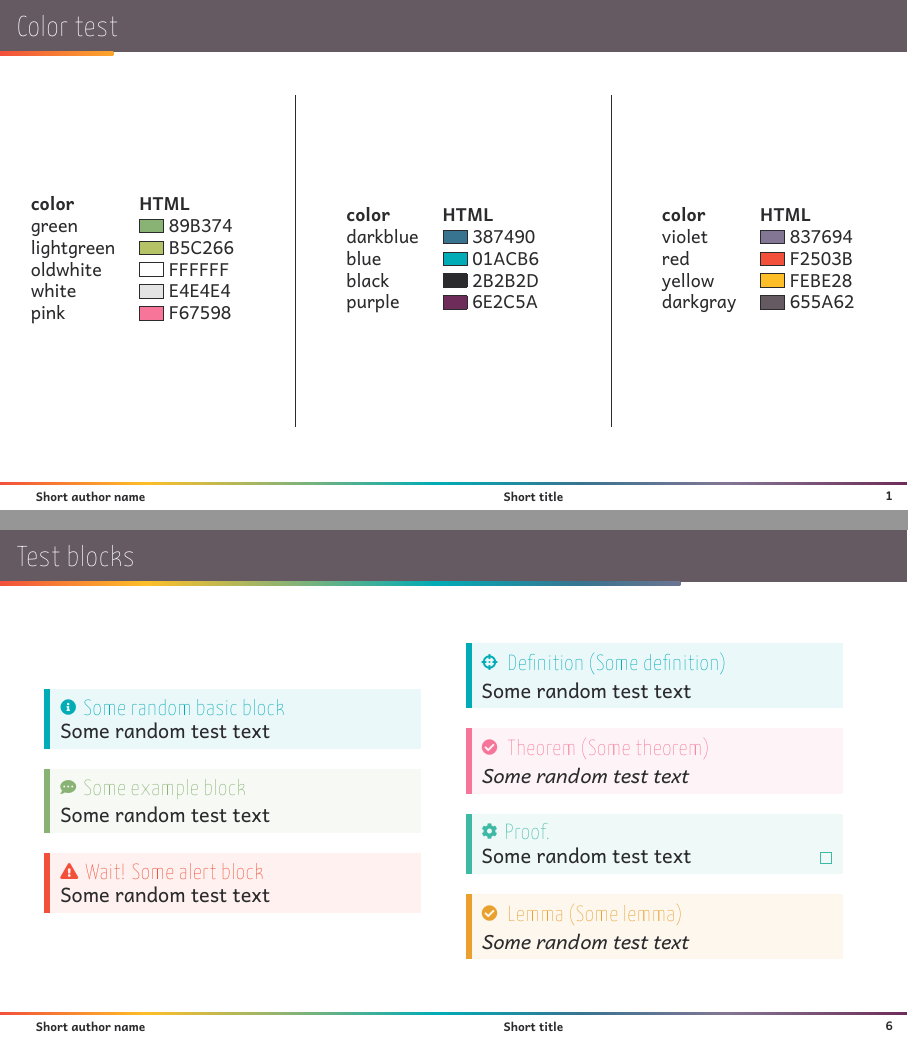
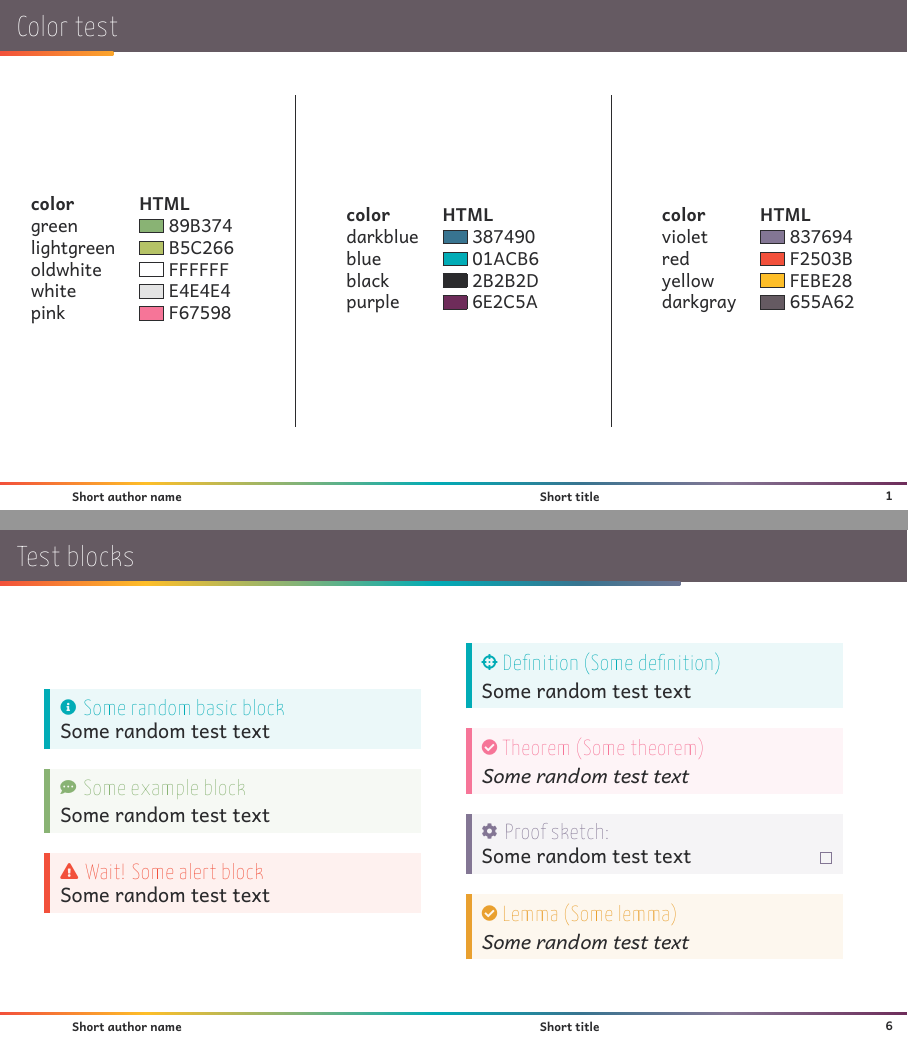
Before and after one commit to jcailler/beamer-theme, LaTeX slides (example.tex, which reads beamercolorthemecustom.sty, beamerinnerthemecustom.sty, beamerouterthemecustom.sty): pages 2 and 8 of 10 before the commit and pages 2 and 14 of 16 after it, joined at a grey line. Compiled offline with XeLaTeX; a missing font is replaced by an installed copy or a similar font.

Commit message:
fix overlays on blocks

```diff
--- a/beamercolorthemecustom.sty
+++ b/beamercolorthemecustom.sty
@@ -34,14 +34,13 @@
 \setbeamercolor*{block title alerted}{fg=red}
 \setbeamercolor*{block title example}{fg=green}
 \BeforeBeginEnvironment{lemma}{
-    \setbeamercolor*{block title}{fg=orange}
+	\setbeamercolor*{block title}{fg=orange}
 }
 \BeforeBeginEnvironment{theorem}{
-    \setbeamercolor*{block title}{fg=pink}
+	\setbeamercolor*{block title}{fg=pink}
 }
 \BeforeBeginEnvironment{definition}{
-    \setbeamercolor*{block title}{fg=blue}
+	\setbeamercolor*{block title}{fg=blue}
 }
-\setbeamercolor*{proof title}{fg=mint
-}
-\setbeamercolor*{qed symbol}{fg=mint}
+\setbeamercolor*{proof title}{fg=violet}
+\setbeamercolor*{qed symbol}{parent=proof title}
--- a/beamerinnerthemecustom.sty
+++ b/beamerinnerthemecustom.sty
@@ -24,39 +24,42 @@
 \newenvironment<>{internal@block}[3]{%
 	\xdef\internal@block@argthree@end{#3 end}
 	{\usebeamercolor*[fg]{#1}}
+	\actionenv#4%
 	\mdleftrule[linecolor={#1.fg}, backgroundcolor={#1.fg!8!white}]%
-	\actionenv#4%
 	\def\insertblocktitle{\raisebox{1pt}{\scriptsize\blockicon}\ #2}%
 	\usebeamertemplate{#3 begin}}
 {%
-	\usebeamertemplate{\internal@block@argthree@end}\endactionenv\endmdleftrule}
+	\usebeamertemplate{\internal@block@argthree@end}%
+	\endmdleftrule%
+	\endactionenv%
+}
 
 \renewenvironment<>{block}[1]{%
 	\@ifundefined{blockicon}{\def\blockicon{\faInfoCircle\kern0.3ex}}{}%
-	\internal@block{block title}{#1}{block}}{\endinternal@block\let\blockicon\undefined}
+	\internal@block#2{block title}{#1}{block}}{\endinternal@block\let\blockicon\undefined}
 \renewenvironment<>{exampleblock}[1]{%
 	\@ifundefined{blockicon}{\def\blockicon{\faCommentDots\kern0.3ex}}{}%
-	\internal@block{block title example}{#1}{block example}}{\endinternal@block\let\blockicon\undefined}
+	\internal@block#2{block title example}{#1}{block example}}{\endinternal@block\let\blockicon\undefined}
 \renewenvironment<>{alertblock}[1]{%
 	\@ifundefined{blockicon}{\def\blockicon{\faExclamationTriangle\kern0.3ex}}{}%
-	\internal@block{block title alerted}{#1}{block alerted}}{\endinternal@block\let\blockicon\undefined}
+	\internal@block#2{block title alerted}{#1}{block alerted}}{\endinternal@block\let\blockicon\undefined}
 
 % TODO: change the icons for theorems/proofs
 \setbeamertemplate{theorem begin}{
-	\let\blockicon\theoremicon
+	\let\blockicon\theoremicon%
 	\begin{\inserttheoremblockenv}{%
 		%\inserttheoremheadfont
-		\usebeamerfont*{block title}
-		\inserttheoremname
+		\usebeamerfont*{block title}%
+		\inserttheoremname%
 		\ifx\inserttheoremaddition\@empty\else\ (\inserttheoremaddition)\fi%
 	}%
 }
 \setbeamertemplate{proof begin}{%
-	\def\blockicon{\faCog\kern0.3ex}
-	{\usebeamercolor*[fg]{proof title}}
-	\setbeamercolor*{block title}{fg=proof title.fg}
-	\block{\insertproofname}
+	\def\blockicon{\faCog\kern0.3ex}%
+	{\usebeamercolor*[fg]{proof title}}%
+	\setbeamercolor*{block title}{fg=proof title.fg}%
+	\block{\insertproofname}%
 }
 \setbeamertemplate{proof end}{%
-	\endblock
+	\endblock%
 }
--- a/beamerouterthemecustom.sty
+++ b/beamerouterthemecustom.sty
@@ -119,7 +119,7 @@
 		\newbox\internal@titlebox%
 		\newbox\internal@pagebox%
 		%
-		\setbox\internal@authorbox\vbox to 1.5ex{\vfil\hbox to .2\paperwidth{\hfil\insertshortauthor\hfil}\vfil}%
+		\setbox\internal@authorbox\vbox to 1.5ex{\vfil\hbox to .28\paperwidth{\hfil\insertshortauthor\hfil}\vfil}%
 		\setbox\internal@titlebox\vbox to 1.5ex{\vfil\hbox{\insertshorttitle}\vfil}%
 		\setbox\internal@pagebox\vbox to 1.5ex{\vfil\hbox{\insertframenumber}\vfil}%
 		%
--- a/example.tex
+++ b/example.tex
@@ -128,27 +128,27 @@
 \begin{sframe}
 	\begin{columns}
 		\begin{column}{.45\linewidth}
-			\begin{block}{Some random basic block}
+			\begin{block}<+->{Some random basic block}
 				Some random test text
 			\end{block}
-			\begin{exampleblock}{Some example block}
+			\begin{exampleblock}<+->{Some example block}
 				Some random test text
 			\end{exampleblock}
-			\begin{alertblock}{Wait! Some alert block}
+			\begin{alertblock}<+->{Wait! Some alert block}
 				Some random test text
 			\end{alertblock}
 		\end{column}
 		\begin{column}{.45\linewidth}
-			\begin{definition}[Some definition]
+			\begin{definition}<+->[Some definition]
 				Some random test text
 			\end{definition}
-			\begin{theorem}[Some theorem]
+			\begin{theorem}<+->[Some theorem]
 				Some random test text
 			\end{theorem}
-			\begin{proof}
+			\begin{proof}<+->[Proof sketch:]
 				Some random test text
 			\end{proof}
-			\begin{lemma}[Some lemma]
+			\begin{lemma}<+->[Some lemma]
 				Some random test text
 			\end{lemma}
 		\end{column}
```
